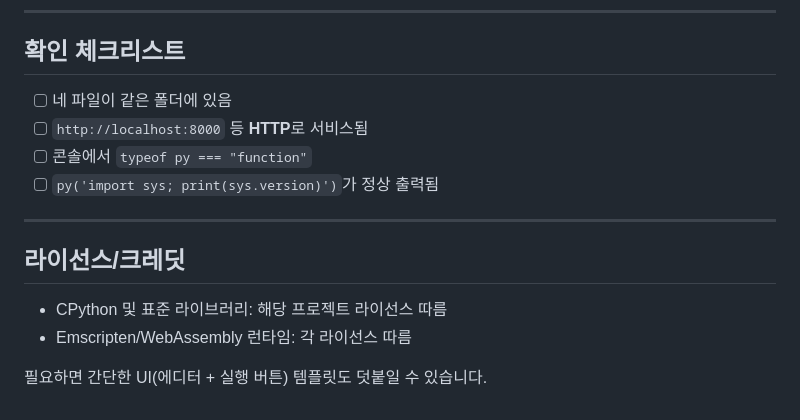
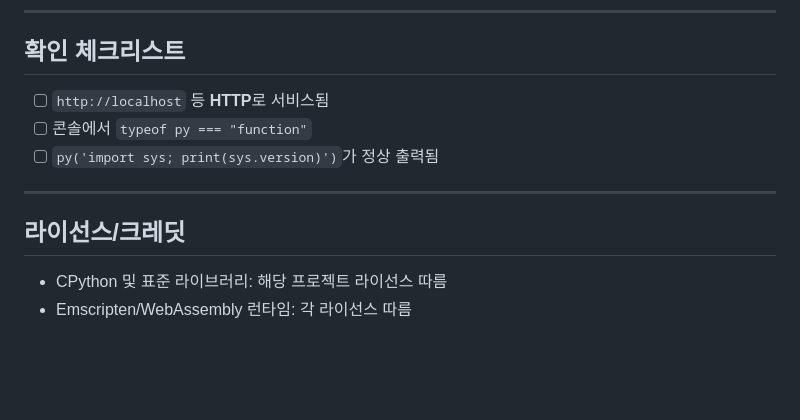
Before and after one commit to dxdxffgg99/python3.14-wasm, a Markdown page: README.md, the part around the change printed below. GitHub-like rendering; blank space fills up the shorter version.

Commit message:
Update code snippets and checklist in README

```diff
--- a/README.md
+++ b/README.md
@@ -139,8 +139,7 @@ py('import json, statistics; print(statistics.mean([1,2,3]))')
 
 ## 확인 체크리스트
 
-* [ ] 네 파일이 같은 폴더에 있음
-* [ ] `http://localhost:8000` 등 **HTTP**로 서비스됨
+* [ ] `http://localhost` 등 **HTTP**로 서비스됨
 * [ ] 콘솔에서 `typeof py === "function"`
 * [ ] `py('import sys; print(sys.version)')`가 정상 출력됨
 
@@ -150,5 +149,3 @@ py('import json, statistics; print(statistics.mean([1,2,3]))')
 
 * CPython 및 표준 라이브러리: 해당 프로젝트 라이선스 따름
 * Emscripten/WebAssembly 런타임: 각 라이선스 따름
-
-필요하면 간단한 UI(에디터 + 실행 버튼) 템플릿도 덧붙일 수 있습니다.
```
Also changed, not shown: other parts of README.md (+2 -2 lines).
